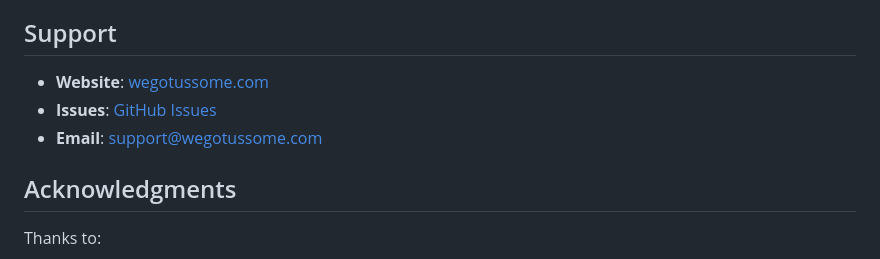
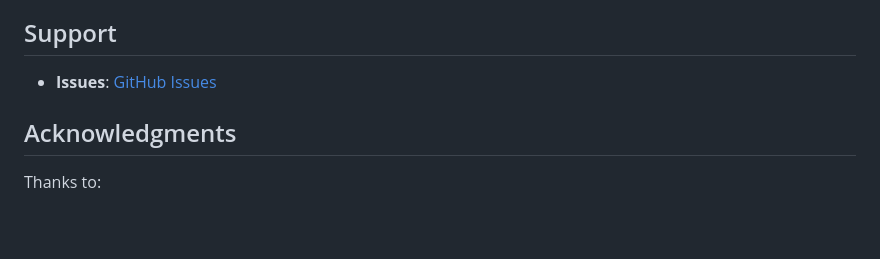
Before and after one commit to arelas/WeGotUsYourIP, a Markdown page: README.md, the part around the change. GitHub-like rendering; blank space fills up the shorter version.

```diff
--- a/README.md
+++ b/README.md
@@ -344,9 +344,7 @@ Website: [wegotussome.com](https://wegotussome.com)
 
 ## Support
 
-- **Website**: [wegotussome.com](https://wegotussome.com)
-- **Issues**: [GitHub Issues](https://github.com/wegotussome/ip/issues)
-- **Email**: support@wegotussome.com
+- **Issues**: [GitHub Issues](https://github.com/arelas/ip_wegotussome_com/issues)
 
 ## Acknowledgments
 
```
